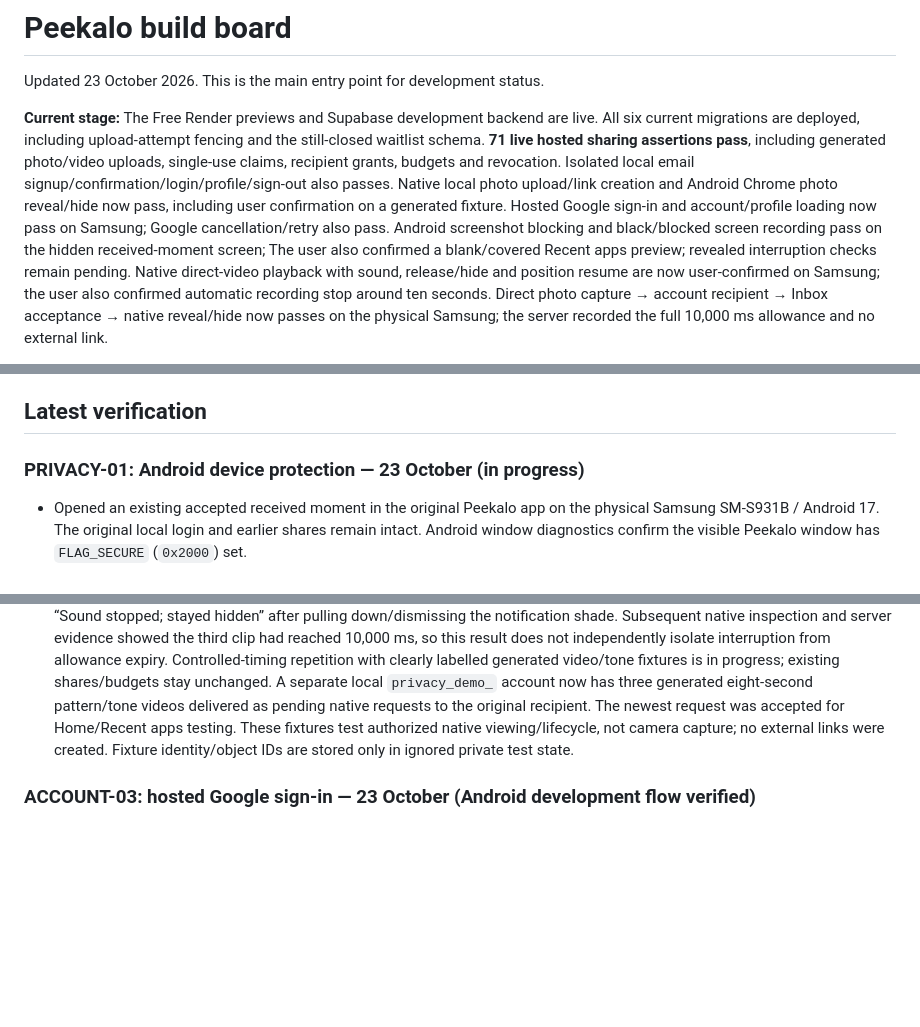
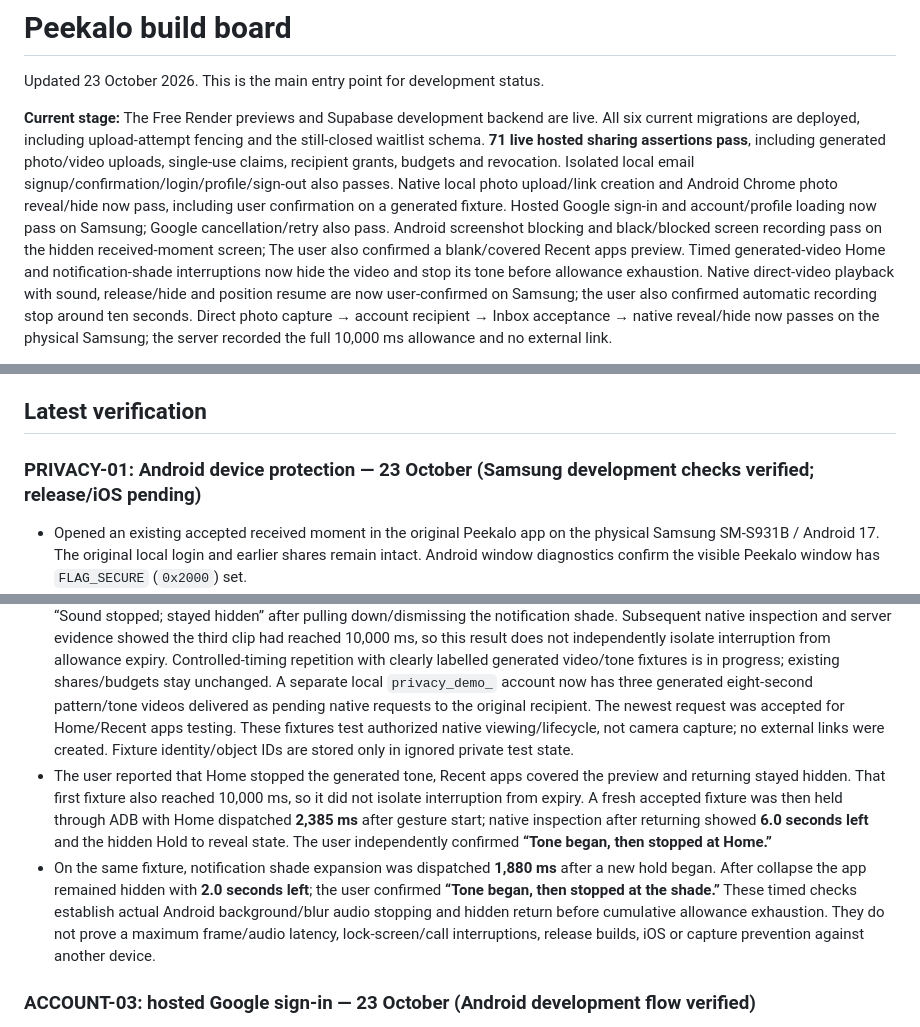
Before and after one commit to pascalpong/peekalo, a Markdown page: docs/BUILD_BOARD.md, 3 parts joined by grey strips. GitHub-like rendering; blank space fills up the shorter version.

Commit message:
docs: verify timed Android video interruption protection

```diff
--- a/docs/BUILD_BOARD.md
+++ b/docs/BUILD_BOARD.md
@@ -2,5 +2,5 @@
 
 Updated 23 October 2026. This is the main entry point for development status.
 
-**Current stage:** The Free Render previews and Supabase development backend are live. All six current migrations are deployed, including upload-attempt fencing and the still-closed waitlist schema. **71 live hosted sharing assertions pass**, including generated photo/video uploads, single-use claims, recipient grants, budgets and revocation. Isolated local email signup/confirmation/login/profile/sign-out also passes. Native local photo upload/link creation and Android Chrome photo reveal/hide now pass, including user confirmation on a generated fixture. Hosted Google sign-in and account/profile loading now pass on Samsung; Google cancellation/retry also pass. Android screenshot blocking and black/blocked screen recording pass on the hidden received-moment screen; The user also confirmed a blank/covered Recent apps preview; revealed interruption checks remain pending. Native direct-video playback with sound, release/hide and position resume are now user-confirmed on Samsung; the user also confirmed automatic recording stop around ten seconds. Direct photo capture → account recipient → Inbox acceptance → native reveal/hide now passes on the physical Samsung; the server recorded the full 10,000 ms allowance and no external link.
+**Current stage:** The Free Render previews and Supabase development backend are live. All six current migrations are deployed, including upload-attempt fencing and the still-closed waitlist schema. **71 live hosted sharing assertions pass**, including generated photo/video uploads, single-use claims, recipient grants, budgets and revocation. Isolated local email signup/confirmation/login/profile/sign-out also passes. Native local photo upload/link creation and Android Chrome photo reveal/hide now pass, including user confirmation on a generated fixture. Hosted Google sign-in and account/profile loading now pass on Samsung; Google cancellation/retry also pass. Android screenshot blocking and black/blocked screen recording pass on the hidden received-moment screen; The user also confirmed a blank/covered Recent apps preview. Timed generated-video Home and notification-shade interruptions now hide the video and stop its tone before allowance exhaustion. Native direct-video playback with sound, release/hide and position resume are now user-confirmed on Samsung; the user also confirmed automatic recording stop around ten seconds. Direct photo capture → account recipient → Inbox acceptance → native reveal/hide now passes on the physical Samsung; the server recorded the full 10,000 ms allowance and no external link.
 
@@ -100,7 +100,7 @@ See [DECISIONS.md](DECISIONS.md). Use the explicitly provisional three-active-it
 
 ## Latest verification
 
-### PRIVACY-01: Android device protection — 23 October (in progress)
+### PRIVACY-01: Android device protection — 23 October (Samsung development checks verified; release/iOS pending)
 
 - Opened an existing accepted received moment in the original Peekalo app on the physical Samsung SM-S931B / Android 17. The original local login and earlier shares remain intact. Android window diagnostics confirm the visible Peekalo window has `FLAG_SECURE` (`0x2000`) set.
 - With the moment still hidden, the user tried the hardware Side/Power + Volume Down screenshot shortcut and confirmed **“Screenshot blocked.”** This verifies screenshot blocking on this device/screen in the development build. No clear recipient media was captured for evidence. It does not yet verify recording, Recent apps, revealed-state/interruption behavior, release builds or iOS, and does not guarantee prevention of external capture or retention of delivered bytes.
@@ -108,6 +108,8 @@ See [DECISIONS.md](DECISIONS.md). Use the explicitly provisional three-active-it
 - After returning to the same hidden moment, the user opened Android’s Recent apps view and reported **“Blank or covered preview.”** This verifies the task preview was obscured for this hidden-screen state; revealed-state task snapshots remain a separate check.
 - A read-only lifecycle review found no blocking defect; all 29 received-moment tests pass. Those tests verify JavaScript protection/stop ordering and stale-result fencing, not native OS timing.
 - For the interruption test the user captured a fresh short video in Peekalo Test. Native Send on Peekalo created a third ready private post (**935,819 bytes**) and a pending grant for the original local recipient. Inbox acceptance succeeded, with no budget entry yet and zero external links. The original two exhausted posts remain at 10,000 ms; no ledger was reset. The user reported “Sound stopped; stayed hidden” after pulling down/dismissing the notification shade. Subsequent native inspection and server evidence showed the third clip had reached 10,000 ms, so this result does not independently isolate interruption from allowance expiry. Controlled-timing repetition with clearly labelled generated video/tone fixtures is in progress; existing shares/budgets stay unchanged. A separate local `privacy_demo_` account now has three generated eight-second pattern/tone videos delivered as pending native requests to the original recipient. The newest request was accepted for Home/Recent apps testing. These fixtures test authorized native viewing/lifecycle, not camera capture; no external links were created. Fixture identity/object IDs are stored only in ignored private test state.
+- The user reported that Home stopped the generated tone, Recent apps covered the preview and returning stayed hidden. That first fixture also reached 10,000 ms, so it did not isolate interruption from expiry. A fresh accepted fixture was then held through ADB with Home dispatched **2,385 ms** after gesture start; native inspection after returning showed **6.0 seconds left** and the hidden Hold to reveal state. The user independently confirmed **“Tone began, then stopped at Home.”**
+- On the same fixture, notification shade expansion was dispatched **1,880 ms** after a new hold began. After collapse the app remained hidden with **2.0 seconds left**; the user confirmed **“Tone began, then stopped at the shade.”** These timed checks establish actual Android background/blur audio stopping and hidden return before cumulative allowance exhaustion. They do not prove a maximum frame/audio latency, lock-screen/call interruptions, release builds, iOS or capture prevention against another device.
 
 ### ACCOUNT-03: hosted Google sign-in — 23 October (Android development flow verified)
 
```
Also changed, not shown: other parts of docs/BUILD_BOARD.md (+1 -1 lines), docs/MVP_BACKLOG.md (+1 -1 lines).
